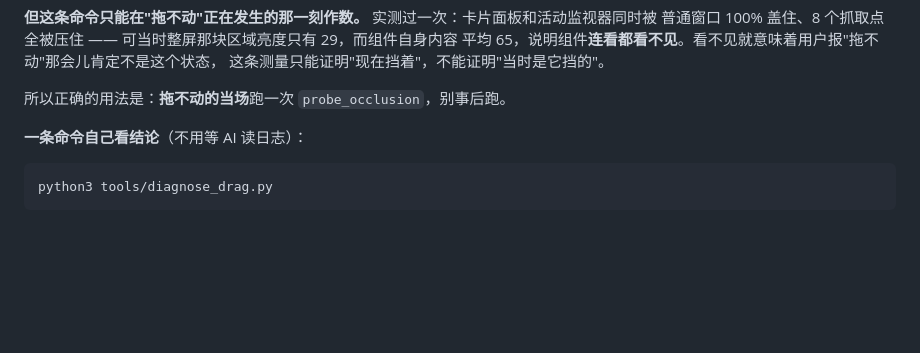
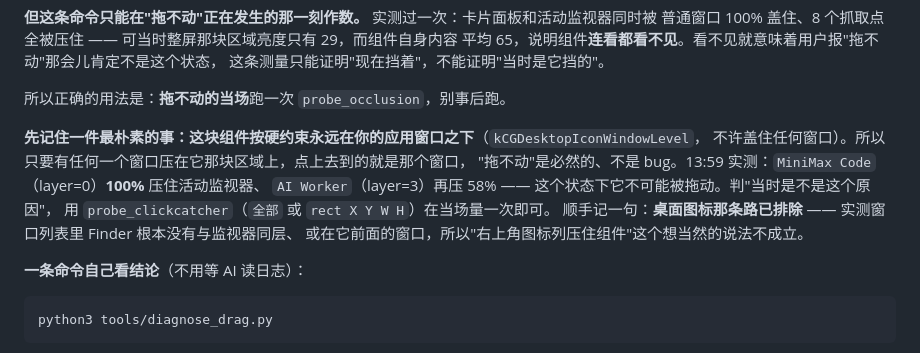
Before and after one commit to jieme8/deskboard, a Markdown page: README.md, the part around the change. GitHub-like rendering; blank space fills up the shorter version.

Commit message:
README：把最朴素的那条摆在第一位——组件按硬约束在你的窗口之下，被压住时拖不动是必然；并记下 Finder 同层假设已排除

```diff
--- a/README.md
+++ b/README.md
@@ -94,6 +94,14 @@ layer 极高的全屏覆盖层（远程桌面 / 投屏 / 会议软件）**单独
 这条测量只能证明"现在挡着"，不能证明"当时是它挡的"。
 
 所以正确的用法是：**拖不动的当场**跑一次 `probe_occlusion`，别事后跑。
+
+**先记住一件最朴素的事：这块组件按硬约束永远在你的应用窗口之下**（`kCGDesktopIconWindowLevel`，
+不许盖住任何窗口）。所以只要有任何一个窗口压在它那块区域上，点上去到的就是那个窗口，
+"拖不动"是必然的、不是 bug。13:59 实测：`MiniMax Code`（layer=0）**100%** 压住活动监视器、
+`AI Worker`（layer=3）再压 58% —— 这个状态下它不可能被拖动。判"当时是不是这个原因"，
+用 `probe_clickcatcher`（`全部` 或 `rect X Y W H`）在当场量一次即可。
+顺手记一句：**桌面图标那条路已排除** —— 实测窗口列表里 Finder 根本没有与监视器同层、
+或在它前面的窗口，所以"右上角图标列压住组件"这个想当然的说法不成立。
 
 **一条命令自己看结论**（不用等 AI 读日志）：
 
```
